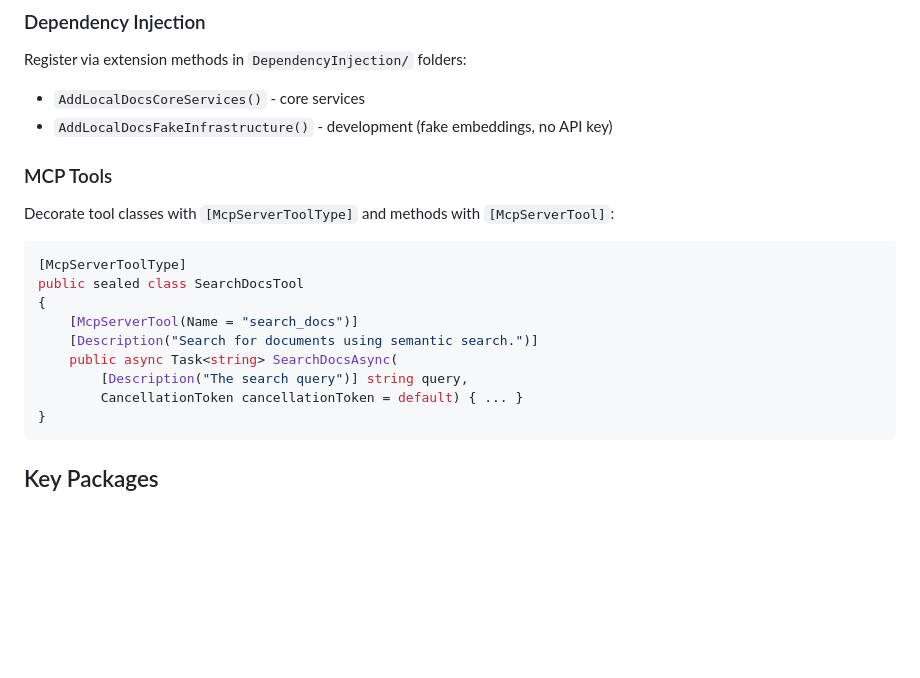
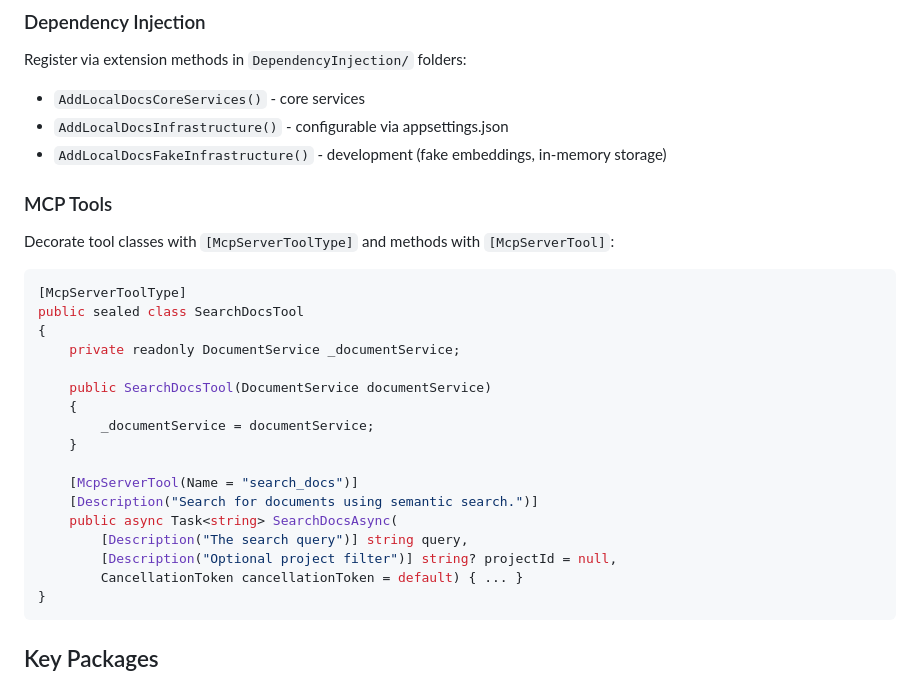
Before and after one commit to MatteoPucci99/mjm.local.docs, a Markdown page: agents.md, the part around one of its changes. Rendered like a GitHub page; blank space fills up the shorter version.

````diff
--- a/agents.md
+++ b/agents.md
@@ -136,7 +170,8 @@ public sealed class DocumentChunk
 
 Register via extension methods in `DependencyInjection/` folders:
 - `AddLocalDocsCoreServices()` - core services
-- `AddLocalDocsFakeInfrastructure()` - development (fake embeddings, no API key)
+- `AddLocalDocsInfrastructure()` - configurable via appsettings.json
+- `AddLocalDocsFakeInfrastructure()` - development (fake embeddings, in-memory storage)
 
 ### MCP Tools
 
@@ -146,10 +181,18 @@ Decorate tool classes with `[McpServerToolType]` and methods with `[McpServerToo
 [McpServerToolType]
 public sealed class SearchDocsTool
 {
+    private readonly DocumentService _documentService;
+
+    public SearchDocsTool(DocumentService documentService)
+    {
+        _documentService = documentService;
+    }
+
     [McpServerTool(Name = "search_docs")]
     [Description("Search for documents using semantic search.")]
     public async Task<string> SearchDocsAsync(
         [Description("The search query")] string query,
+        [Description("Optional project filter")] string? projectId = null,
         CancellationToken cancellationToken = default) { ... }
 }
 ```
````
Also changed, not shown: other parts of agents.md (+39 -5 lines).
